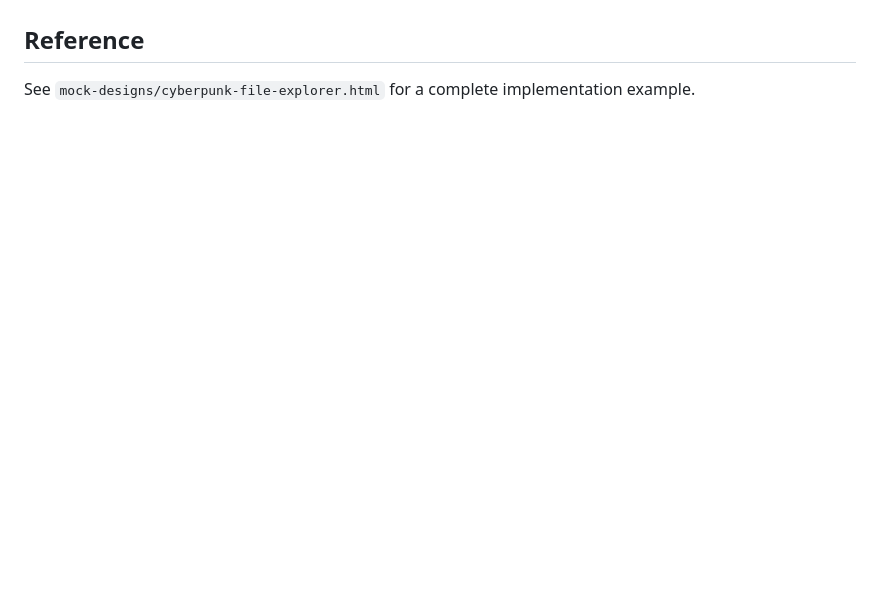
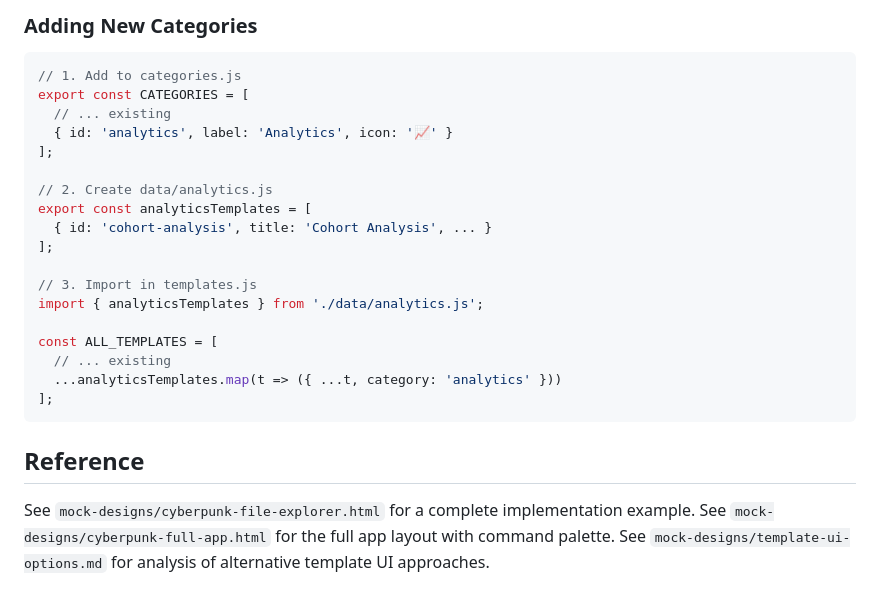
Before and after one commit to rplsmn/DuckMSI, a Markdown page: mock-designs/design-directives.md, the part around one of its changes. Drawn GitHub-style; blank space fills up the shorter version.

````diff
--- a/mock-designs/design-directives.md
+++ b/mock-designs/design-directives.md
@@ -378,3 +524,28 @@ body::before {
+### Adding New Categories
+
+```javascript
+// 1. Add to categories.js
+export const CATEGORIES = [
+  // ... existing
+  { id: 'analytics', label: 'Analytics', icon: '📈' }
+];
+
+// 2. Create data/analytics.js
+export const analyticsTemplates = [
+  { id: 'cohort-analysis', title: 'Cohort Analysis', ... }
+];
+
+// 3. Import in templates.js
+import { analyticsTemplates } from './data/analytics.js';
+
+const ALL_TEMPLATES = [
+  // ... existing
+  ...analyticsTemplates.map(t => ({ ...t, category: 'analytics' }))
+];
+```
+
 ## Reference
 
 See `mock-designs/cyberpunk-file-explorer.html` for a complete implementation example.
+See `mock-designs/cyberpunk-full-app.html` for the full app layout with command palette.
+See `mock-designs/template-ui-options.md` for analysis of alternative template UI approaches.
````
Also changed, not shown: other parts of mock-designs/design-directives.md (+146 -0 lines), mock-designs/template-ui-options.md (added, +208 -0 lines).
